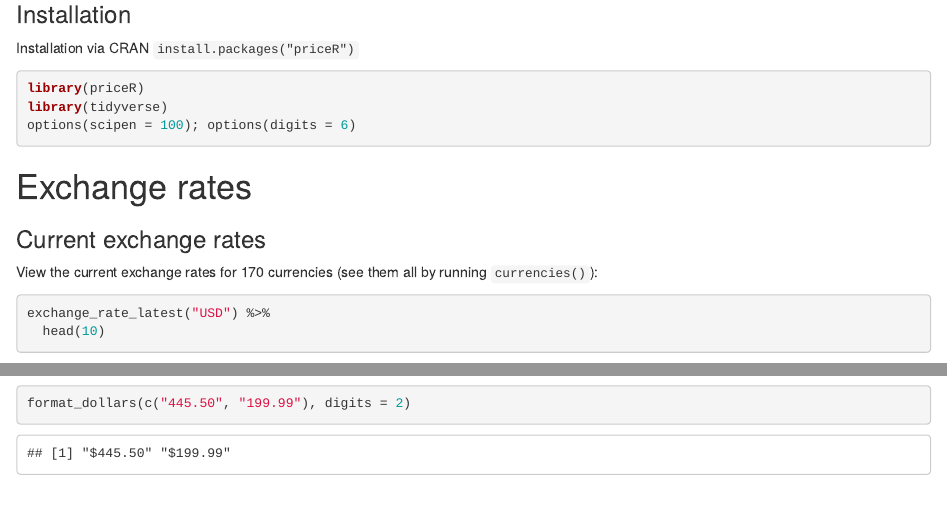
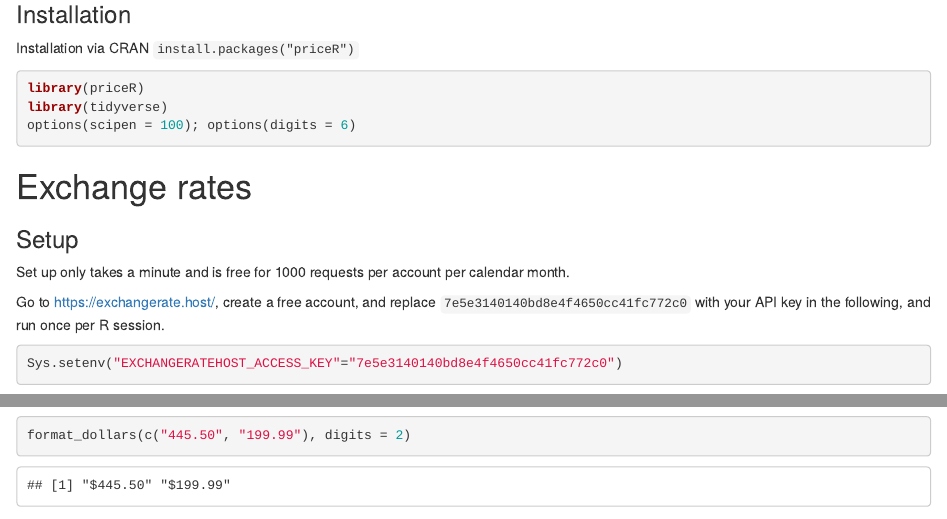
Before and after one commit to stevecondylios/priceR, an R Markdown document (README.Rmd): the page in a window 1100 px wide, from 200 px down, and a second part further down, joined at a grey line. Rendered offline with R 4.5, knitr and Pandoc, with nearby package versions; some code elsewhere in the file could not run offline; badge pictures from the web are left out; common packages that the code uses without loading them are loaded.

````diff
--- a/README.Rmd
+++ b/README.Rmd
@@ -38,6 +38,19 @@
 
 # Exchange rates
 
+
+### Setup
+
+Set up only takes a minute and is free for 1000 requests per account per calendar month.
+
+Go to https://exchangerate.host/, create a free account, and replace `7e5e3140140bd8e4f4650cc41fc772c0` with your API key in the following, and run once per R session.
+
+```r
+Sys.setenv("EXCHANGERATEHOST_ACCESS_KEY"="7e5e3140140bd8e4f4650cc41fc772c0")
+```
+
+
+
 ### Current exchange rates
 
 View the current exchange rates for 170 currencies (see them all by running `currencies()`):
````
Also changed, not shown: R/currencies.R (+36 -2 lines), README.Rmd (6 more changed lines).
